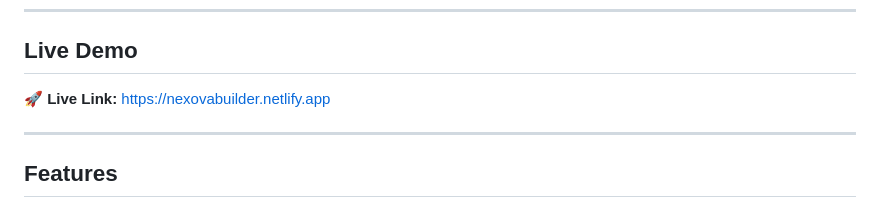
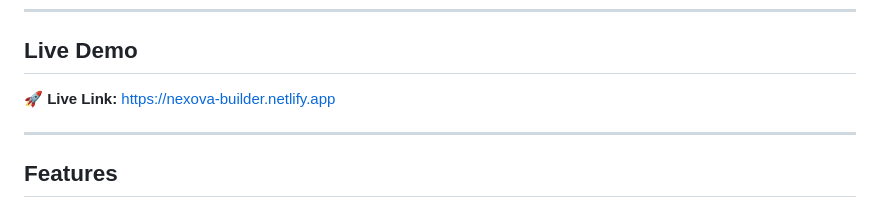
Before and after one commit to yasirrajput4/edit-landing-page, a Markdown page: README.md, the part around the change. Drawn GitHub-style.

Commit message:
chore: live link update

```diff
--- a/README.md
+++ b/README.md
@@ -6,7 +6,7 @@ A professional, multi-section landing page with a built-in sidebar content edito
 
 ## Live Demo
 
-🚀 **Live Link:** [https://nexovabuilder.netlify.app](https://nexovabuilder.netlify.app)
+🚀 **Live Link:** [https://nexova-builder.netlify.app](https://nexova-builder.netlify.app)
 
 ---
 
```
